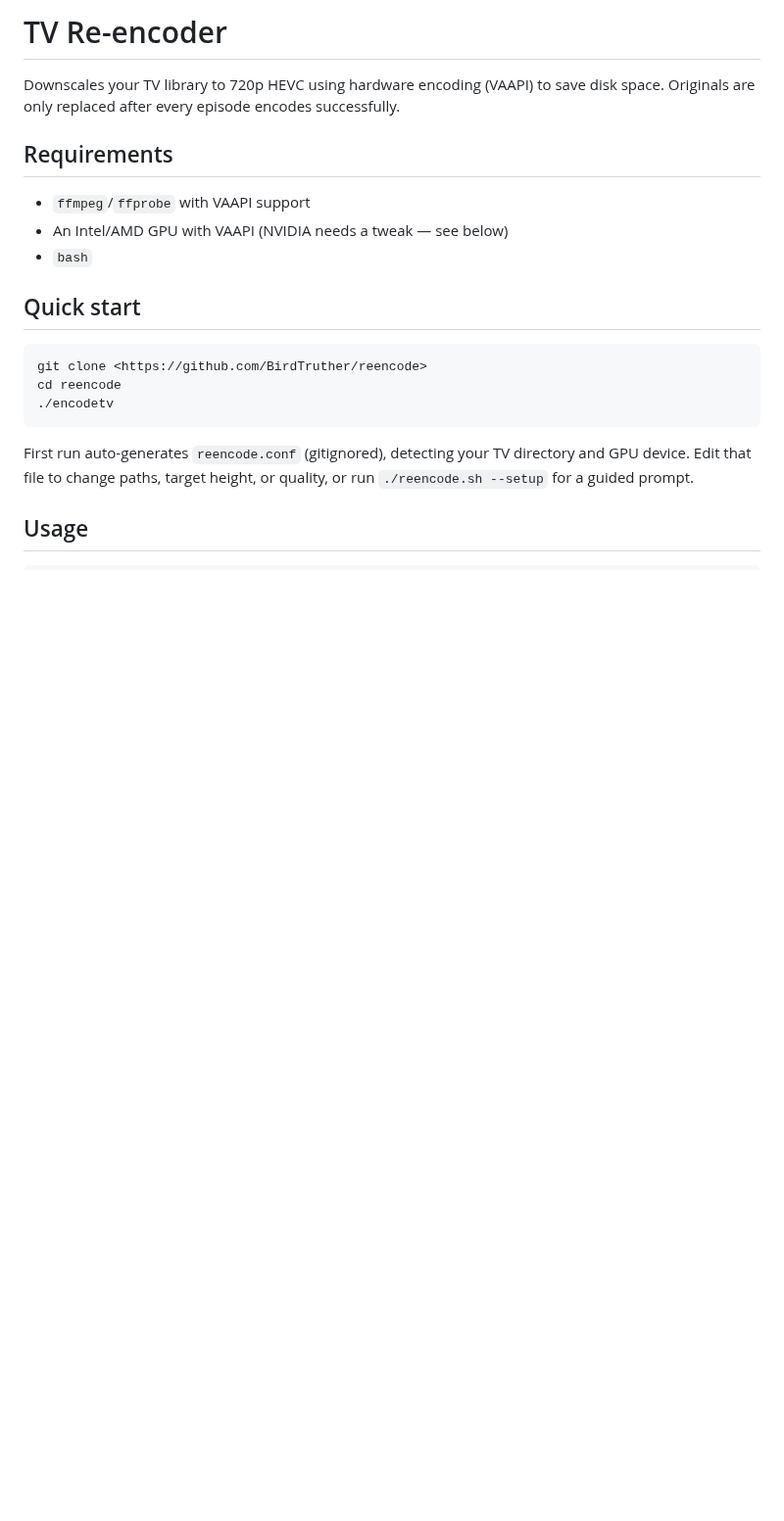
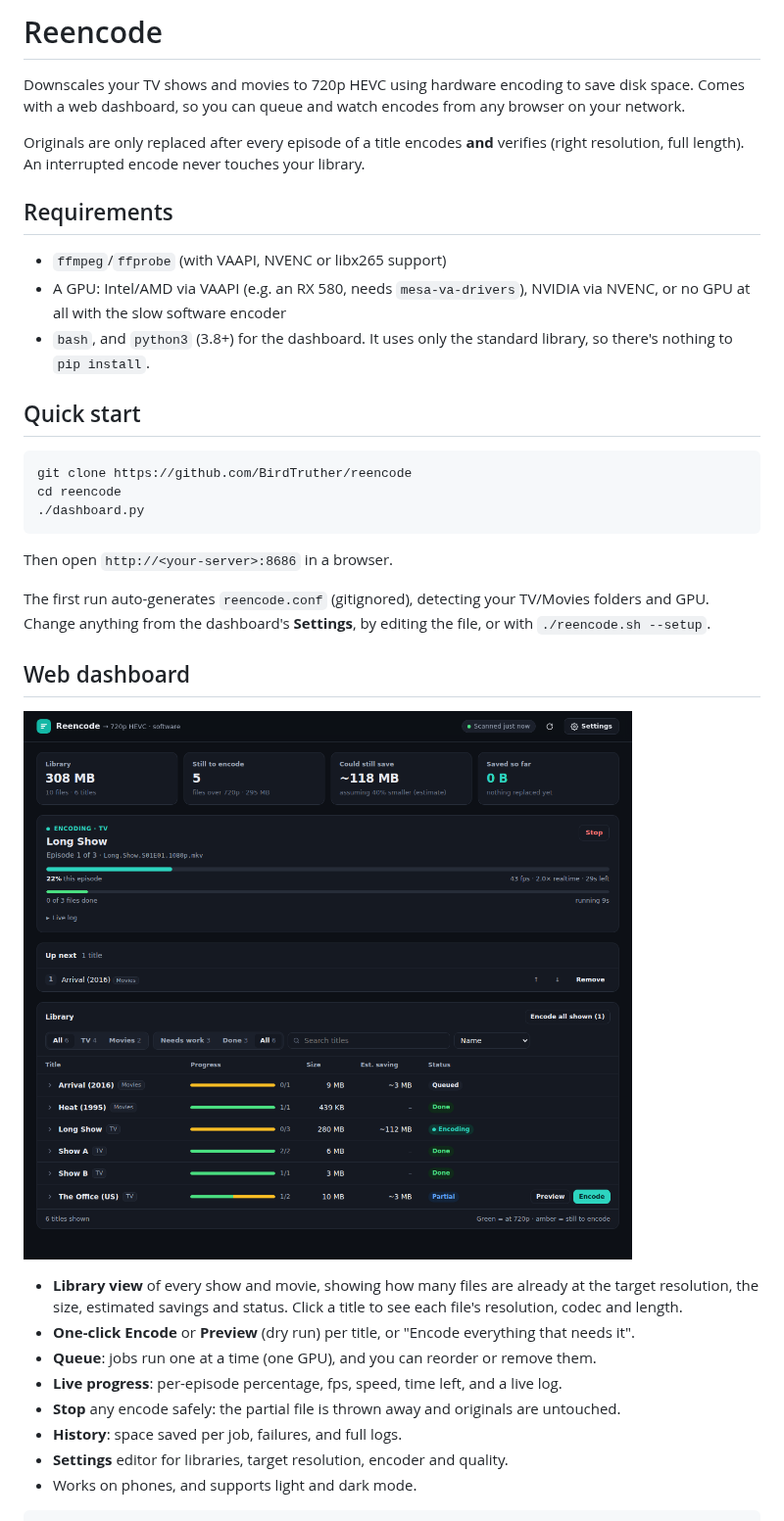
Before and after one commit to BirdTruther/reencode, a Markdown page: README.md, the part around one of its changes. Shown at 98% size. Drawn GitHub-style; pictures changed too: docs/dashboard.png (added); blank space fills up the shorter version.

````diff
--- a/README.md
+++ b/README.md
@@ -1,23 +1,38 @@
-# TV Re-encoder
+# Reencode
 
-Downscales your TV library to 720p HEVC using hardware encoding (VAAPI) to save disk space. Originals are only replaced after every episode encodes successfully.
+Downscales your TV shows and movies to 720p HEVC using hardware encoding to save disk space. Comes with a web dashboard, so you can queue and watch encodes from any browser on your network.
+
+Originals are only replaced after every episode of a title encodes **and** verifies (right resolution, full length). An interrupted encode never touches your library.
 
 ## Requirements
 
-- `ffmpeg`/`ffprobe` with VAAPI support
-- An Intel/AMD GPU with VAAPI (NVIDIA needs a tweak — see below)
-- `bash`
+- `ffmpeg`/`ffprobe` (with VAAPI, NVENC or libx265 support)
+- A GPU: Intel/AMD via VAAPI (e.g. an RX 580, needs `mesa-va-drivers`), NVIDIA via NVENC, or no GPU at all with the slow software encoder
+- `bash`, and `python3` (3.8+) for the dashboard. It uses only the standard library, so there's nothing to `pip install`.
 
 ## Quick start
 
 ```bash
-git clone <https://github.com/BirdTruther/reencode>
+git clone https://github.com/BirdTruther/reencode
 cd reencode
-./encodetv
+./dashboard.py
 ```
 
-First run auto-generates `reencode.conf` (gitignored), detecting your TV directory and GPU device. Edit that file to change paths, target height, or quality, or run `./reencode.sh --setup` for a guided prompt.
+Then open `http://<your-server>:8686` in a browser.
 
-## Usage
+The first run auto-generates `reencode.conf` (gitignored), detecting your TV/Movies folders and GPU. Change anything from the dashboard's **Settings**, by editing the file, or with `./reencode.sh --setup`.
+
+## Web dashboard
+
+![Dashboard](docs/dashboard.png)
+
+- **Library view** of every show and movie, showing how many files are already at the target resolution, the size, estimated savings and status. Click a title to see each file's resolution, codec and length.
+- **One-click Encode** or **Preview** (dry run) per title, or "Encode everything that needs it".
+- **Queue**: jobs run one at a time (one GPU), and you can reorder or remove them.
+- **Live progress**: per-episode percentage, fps, speed, time left, and a live log.
+- **Stop** any encode safely: the partial file is thrown away and originals are untouched.
+- **History**: space saved per job, failures, and full logs.
+- **Settings** editor for libraries, target resolution, encoder and quality.
+- Works on phones, and supports light and dark mode.
 
 ```bash
````
Also changed, not shown: other parts of README.md (+68 -9 lines), 7 other files.
